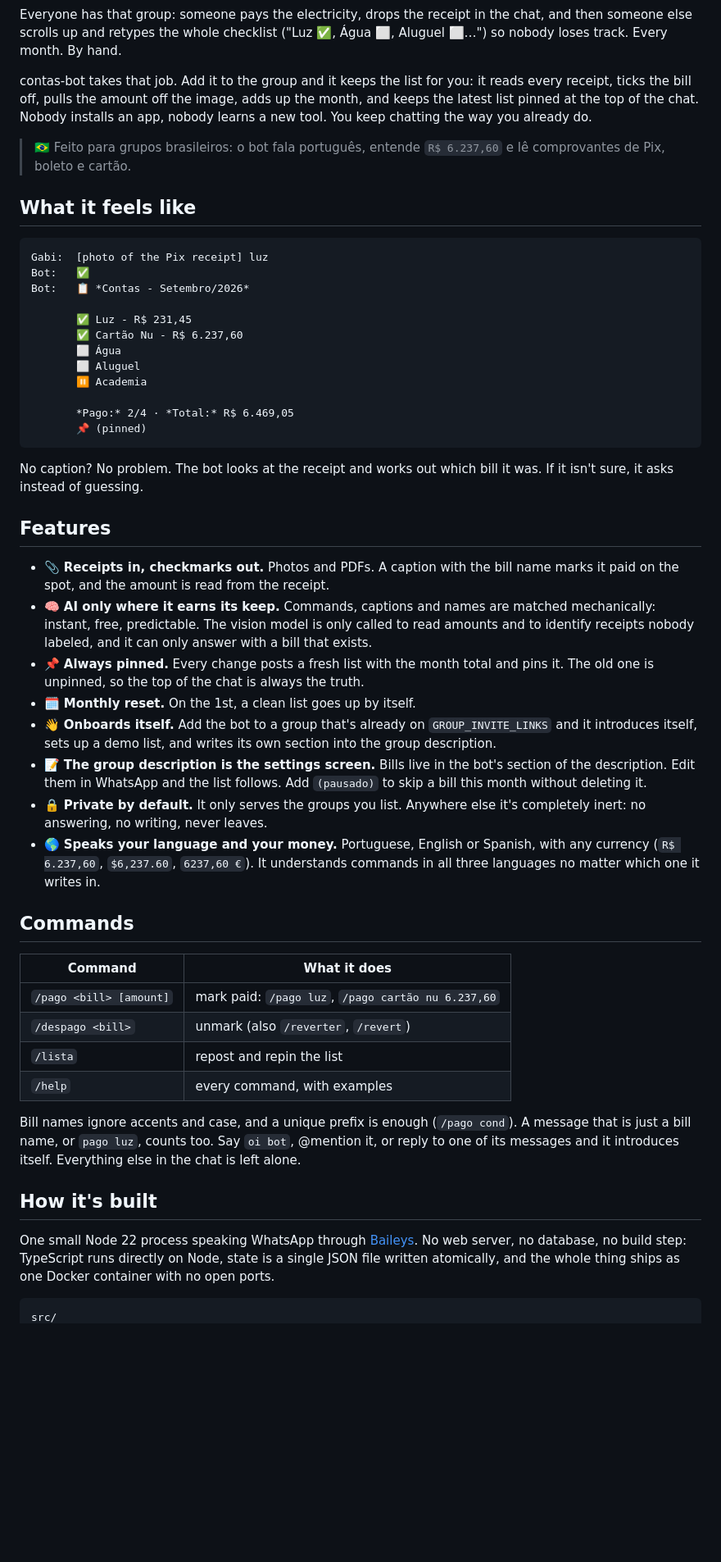
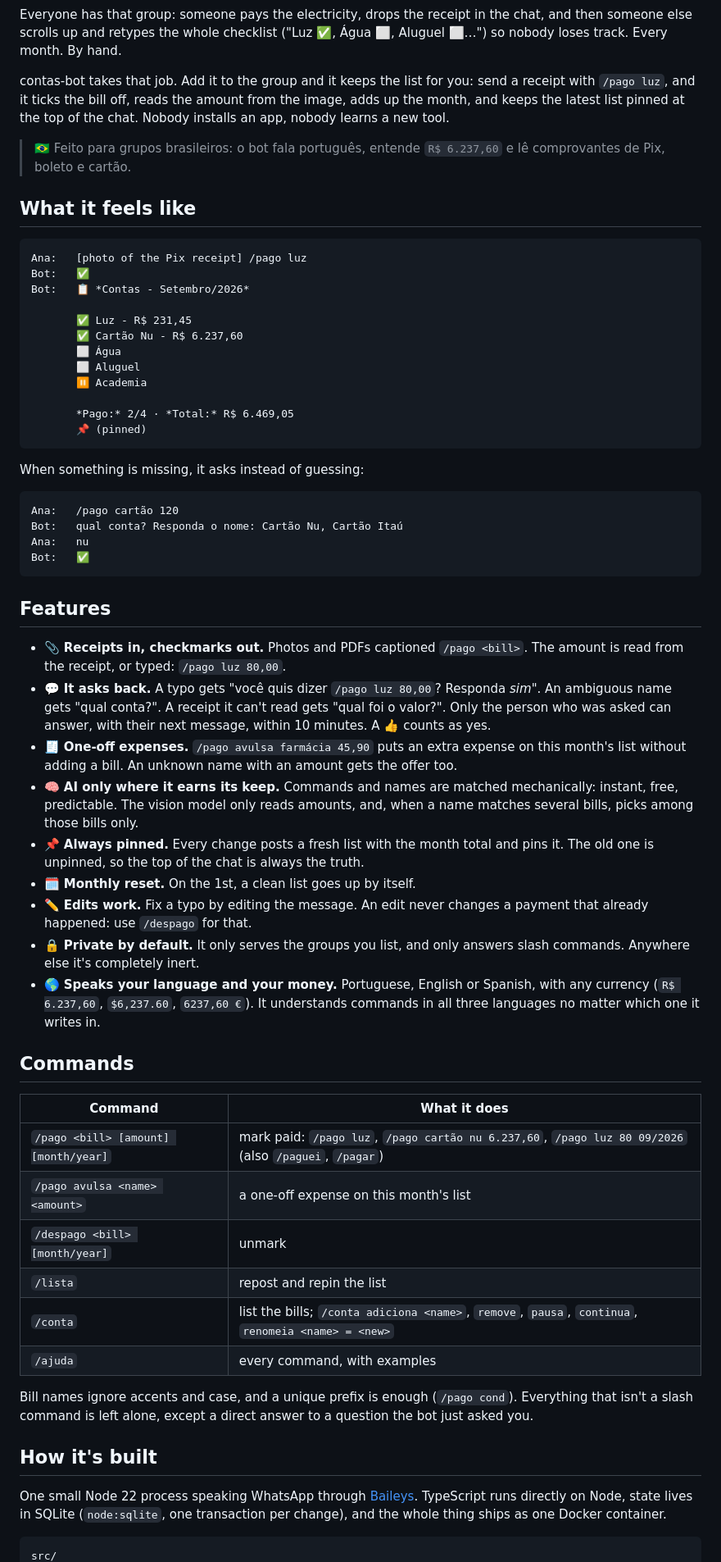
Before and after one commit to jeancarlos/contas-bot, a Markdown page: README.md, the part around one of its changes. Shown at 82% size. GitHub-like rendering; blank space fills up the shorter version.

Commit message:
docs: README for 2.0 and the add-ons guide

````diff
--- a/README.md
+++ b/README.md
@@ -13,14 +13,14 @@
 
 Everyone has that group: someone pays the electricity, drops the receipt in the chat, and then someone else scrolls up and retypes the whole checklist ("Luz ✅, Água ⬜, Aluguel ⬜…") so nobody loses track. Every month. By hand.
 
-contas-bot takes that job. Add it to the group and it keeps the list for you: it reads every receipt, ticks the bill off, pulls the amount off the image, adds up the month, and keeps the latest list pinned at the top of the chat. Nobody installs an app, nobody learns a new tool. You keep chatting the way you already do.
+contas-bot takes that job. Add it to the group and it keeps the list for you: send a receipt with `/pago luz`, and it ticks the bill off, reads the amount from the image, adds up the month, and keeps the latest list pinned at the top of the chat. Nobody installs an app, nobody learns a new tool.
 
 > 🇧🇷 Feito para grupos brasileiros: o bot fala português, entende `R$ 6.237,60` e lê comprovantes de Pix, boleto e cartão.
 
 ## What it feels like
 
 ```
-Gabi:  [photo of the Pix receipt] luz
+Ana:   [photo of the Pix receipt] /pago luz
 Bot:   ✅
 Bot:   📋 *Contas - Setembro/2026*
 
@@ -34,33 +34,43 @@ Bot:   📋 *Contas - Setembro/2026*
        📌 (pinned)
 ```
 
-No caption? No problem. The bot looks at the receipt and works out which bill it was. If it isn't sure, it asks instead of guessing.
+When something is missing, it asks instead of guessing:
+
+```
+Ana:   /pago cartão 120
+Bot:   qual conta? Responda o nome: Cartão Nu, Cartão Itaú
+Ana:   nu
+Bot:   ✅
+```
 
 ## Features
 
-- 📎 **Receipts in, checkmarks out.** Photos and PDFs. A caption with the bill name marks it paid on the spot, and the amount is read from the receipt.
-- 🧠 **AI only where it earns its keep.** Commands, captions and names are matched mechanically: instant, free, predictable. The vision model is only called to read amounts and to identify receipts nobody labeled, and it can only answer with a bill that exists.
+- 📎 **Receipts in, checkmarks out.** Photos and PDFs captioned `/pago <bill>`. The amount is read from the receipt, or typed: `/pago luz 80,00`.
+- 💬 **It asks back.** A typo gets "você quis dizer `/pago luz 80,00`? Responda *sim*". An ambiguous name gets "qual conta?". A receipt it can't read gets "qual foi o valor?". Only the person who was asked can answer, with their next message, within 10 minutes. A 👍 counts as yes.
+- 🧾 **One-off expenses.** `/pago avulsa farmácia 45,90` puts an extra expense on this month's list without adding a bill. An unknown name with an amount gets the offer too.
+- 🧠 **AI only where it earns its keep.** Commands and names are matched mechanically: instant, free, predictable. The vision model only reads amounts, and, when a name matches several bills, picks among those bills only.
 - 📌 **Always pinned.** Every change posts a fresh list with the month total and pins it. The old one is unpinned, so the top of the chat is always the truth.
 - 🗓️ **Monthly reset.** On the 1st, a clean list goes up by itself.
-- 👋 **Onboards itself.** Add the bot to a group that's already on `GROUP_INVITE_LINKS` and it introduces itself, sets up a demo list, and writes its own section into the group description.
-- 📝 **The group description is the settings screen.** Bills live in the bot's section of the description. Edit them in WhatsApp and the list follows. Add `(pausado)` to skip a bill this month without deleting it.
-- 🔒 **Private by default.** It only serves the groups you list. Anywhere else it's completely inert: no answering, no writing, never leaves.
+- ✏️ **Edits work.** Fix a typo by editing the message. An edit never changes a payment that already happened: use `/despago` for that.
+- 🔒 **Private by default.** It only serves the groups you list, and only answers slash commands. Anywhere else it's completely inert.
 - 🌎 **Speaks your language and your money.** Portuguese, English or Spanish, with any currency (`R$ 6.237,60`, `$6,237.60`, `6237,60 €`). It understands commands in all three languages no matter which one it writes in.
 
 ## Commands
 
 | Command | What it does |
 |---|---|
-| `/pago <bill> [amount]` | mark paid: `/pago luz`, `/pago cartão nu 6.237,60` |
-| `/despago <bill>` | unmark (also `/reverter`, `/revert`) |
+| `/pago <bill> [amount] [month/year]` | mark paid: `/pago luz`, `/pago cartão nu 6.237,60`, `/pago luz 80 09/2026` (also `/paguei`, `/pagar`) |
+| `/pago avulsa <name> <amount>` | a one-off expense on this month's list |
+| `/despago <bill> [month/year]` | unmark |
 | `/lista` | repost and repin the list |
-| `/help` | every command, with examples |
+| `/conta` | list the bills; `/conta adiciona <name>`, `remove`, `pausa`, `continua`, `renomeia <name> = <new>` |
+| `/ajuda` | every command, with examples |
 
-Bill names ignore accents and case, and a unique prefix is enough (`/pago cond`). A message that is just a bill name, or `pago luz`, counts too. Say `oi bot`, @mention it, or reply to one of its messages and it introduces itself. Everything else in the chat is left alone.
+Bill names ignore accents and case, and a unique prefix is enough (`/pago cond`). Everything that isn't a slash command is left alone, except a direct answer to a question the bot just asked you.
 
 ## How it's built
 
-One small Node 22 process speaking WhatsApp through [Baileys](https://github.com/WhiskeySockets/Baileys). No web server, no database, no build step: TypeScript runs directly on Node, state is a single JSON file written atomically, and the whole thing ships as one Docker container with no open ports.
+One small Node 22 process speaking WhatsApp through [Baileys](https://github.com/WhiskeySockets/Baileys). TypeScript runs directly on Node, state lives in SQLite (`node:sqlite`, one transaction per change), and the whole thing ships as one Docker container.
 
 ```
 src/
````
Also changed, not shown: other parts of README.md (+29 -29 lines), addons/README.md (added, +40 -0 lines).
